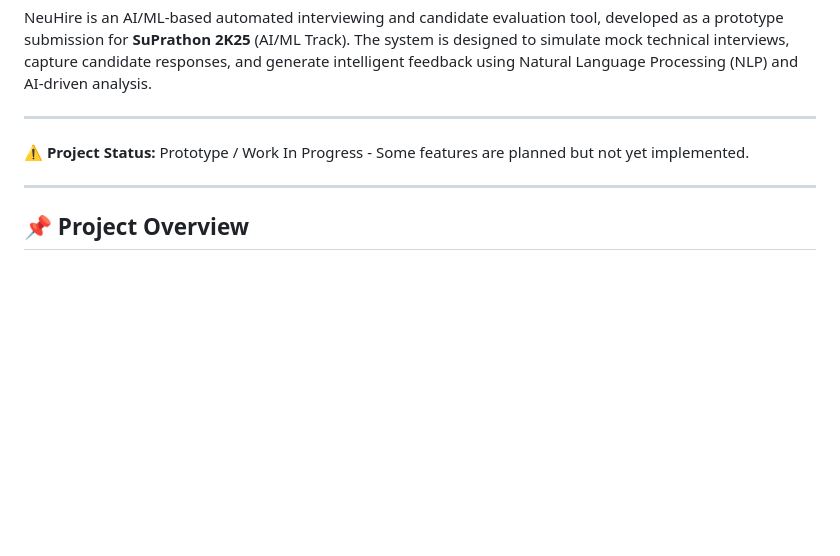
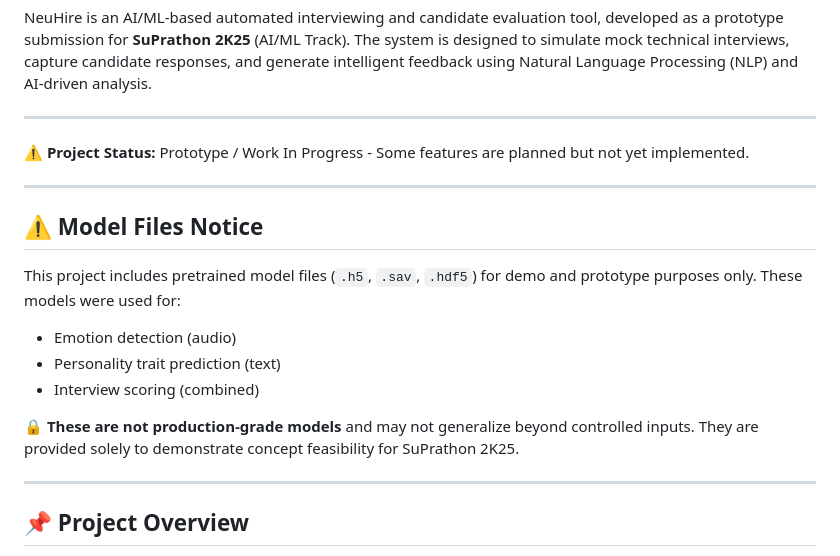
Before and after one commit to swayam1604/neu-hire_suprathon, a Markdown page: README.md, the part around the change. GitHub-like rendering; blank space fills up the shorter version.

```diff
--- a/README.md
+++ b/README.md
@@ -5,6 +5,17 @@ NeuHire is an AI/ML-based automated interviewing and candidate evaluation tool,
 ---
 
 ⚠️ **Project Status:** Prototype / Work In Progress - Some features are planned but not yet implemented.
+
+---
+## ⚠️ Model Files Notice
+
+This project includes pretrained model files (`.h5`, `.sav`, `.hdf5`) for demo and prototype purposes only. These models were used for:
+
+- Emotion detection (audio)
+- Personality trait prediction (text)
+- Interview scoring (combined)
+
+🔒 **These are not production-grade models** and may not generalize beyond controlled inputs. They are provided solely to demonstrate concept feasibility for SuPrathon 2K25.
 
 ---
 
```
